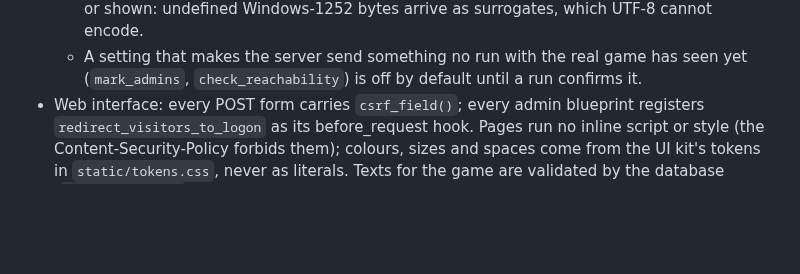
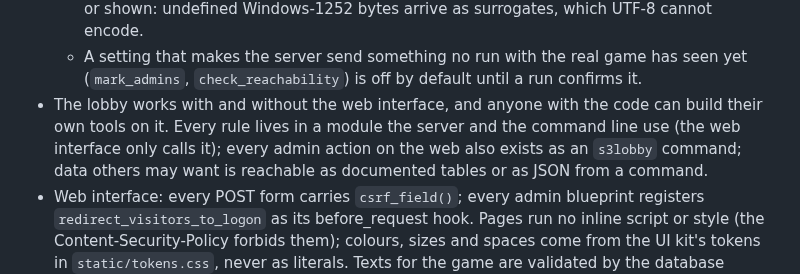
Before and after one commit to DaRealHansForSure/s3lobby, a Markdown page: CLAUDE.md, the part around the change. GitHub-like rendering; blank space fills up the shorter version.

Commit message:
docs: keep the lobby usable without the web interface
The owner wants the lobby to work with and without the web interface, and anyone with the code to be able to build their own tools on it. Recorded as a project rule so every feature keeps its logic outside the web and its admin actions on the command line.

```diff
--- a/CLAUDE.md
+++ b/CLAUDE.md
@@ -107,6 +107,10 @@ SQLite needs nothing extra.
     stored or shown: undefined Windows-1252 bytes arrive as surrogates, which UTF-8 cannot encode.
   - A setting that makes the server send something no run with the real game has seen yet
     (`mark_admins`, `check_reachability`) is off by default until a run confirms it.
+- The lobby works with and without the web interface, and anyone with the code can build their
+  own tools on it. Every rule lives in a module the server and the command line use (the web
+  interface only calls it); every admin action on the web also exists as an `s3lobby` command;
+  data others may want is reachable as documented tables or as JSON from a command.
 - Web interface: every POST form carries `csrf_field()`; every admin blueprint registers
   `redirect_visitors_to_logon` as its before_request hook. Pages run no inline script or style (the
   Content-Security-Policy forbids them); colours, sizes and spaces come from the UI kit's tokens in
```
